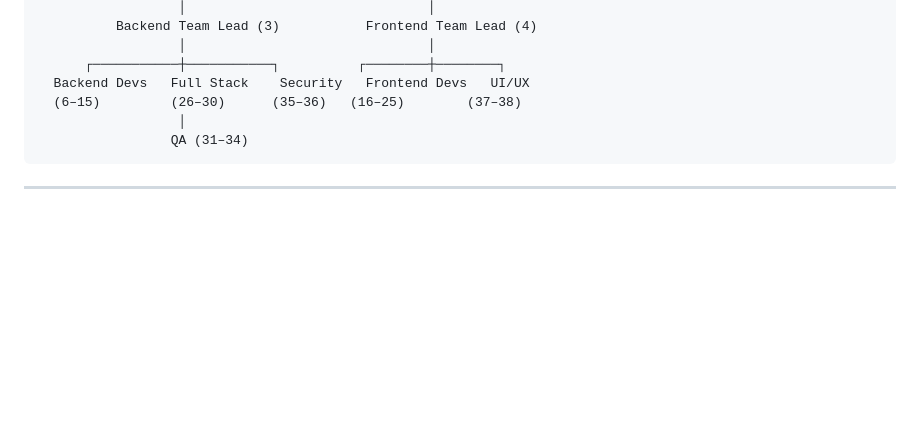
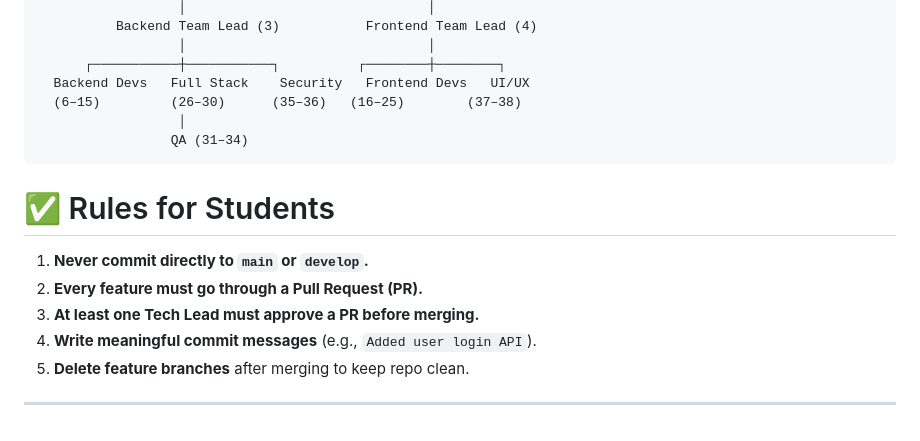
Before and after one commit to Abdullah-Al-Sobail/Industrial-Training-Program_2025-ITBI-IIUC-Diligite-, a Markdown page: PHP Project/readme.md, the part around the change. Drawn GitHub-style; blank space fills up the shorter version.

Commit message:
php projrct documentation

````diff
--- a/PHP Project/readme.md
+++ b/PHP Project/readme.md
@@ -439,4 +439,12 @@ DevOps Lead | [Ariful Islam](https://github.com/Ariful-Islam-official)  → devO
                  QA (31–34)
 ```
 
+# ✅ Rules for Students
+
+1. **Never commit directly to `main` or `develop`.**
+2. **Every feature must go through a Pull Request (PR).**
+3. **At least one Tech Lead must approve a PR before merging.**
+4. **Write meaningful commit messages** (e.g., `Added user login API`).
+5. **Delete feature branches** after merging to keep repo clean.
+
 ---
````
